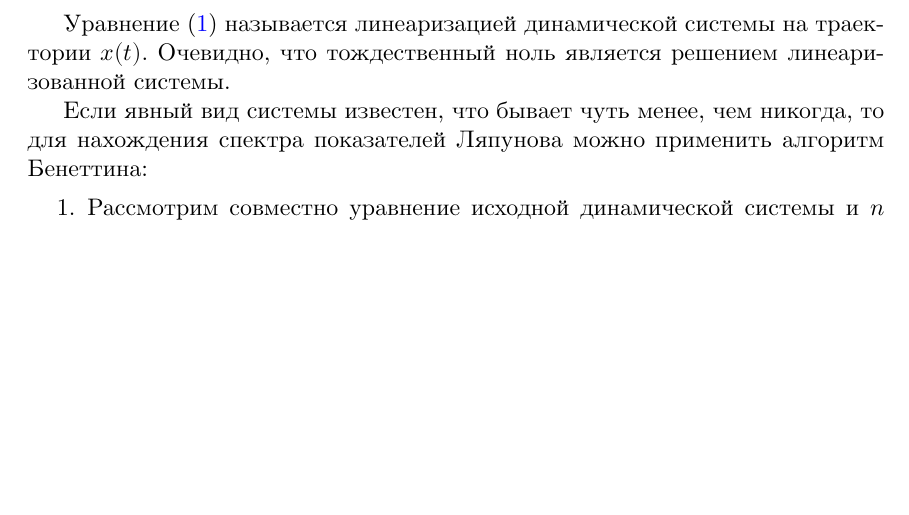
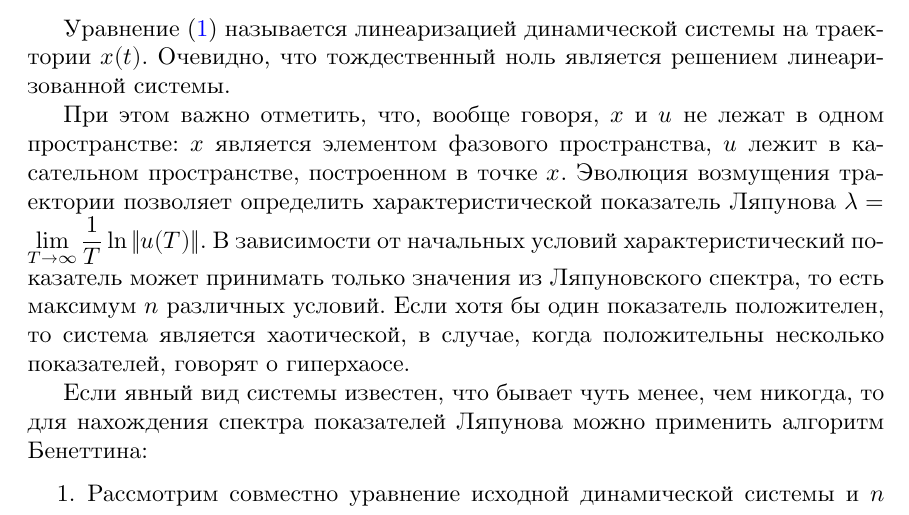
Before and after one commit to D-Sokol/TimeSerier-Coloquium, a LaTeX document (main.tex, which reads 2.tex): part of page 2 of 10 before the commit and part of page 2 of 11 after it, cut so that both start at the same text, the shorter picture padded with empty space. The pictures show the PDF file main.pdf that the author committed with the source.

Commit message:
Add some clarifications in answer 2

```diff
--- a/2.tex
+++ b/2.tex
@@ -32,6 +32,11 @@
 Уравнение \eqref{2_1} называется линеаризацией динамической системы на траектории $x(t)$.
 Очевидно, что тождественный ноль является решением линеаризованной системы.
 
+При этом важно отметить, что, вообще говоря, $x$ и $u$ не лежат в одном пространстве: $x$ является элементом фазового пространства, $u$ лежит в касательном пространстве, построенном в точке $x$.
+Эволюция возмущения траектории позволяет определить характеристической показатель Ляпунова $\lambda = \lim_{T \to \infty} \frac{1}{T} \ln \| u(T) \|$.
+В зависимости от начальных условий характеристический показатель может принимать только значения из Ляпуновского спектра, то есть максимум $n$ различных условий.
+Если хотя бы один показатель положителен, то система является хаотической, в случае, когда положительны несколько показателей, говорят о гиперхаосе.
+
 Если явный вид системы известен, что бывает чуть менее, чем никогда, то для нахождения спектра показателей Ляпунова можно применить алгоритм Бенеттина:
 \begin{enumerate}
 \item
```
Also changed, not shown: main.pdf.
